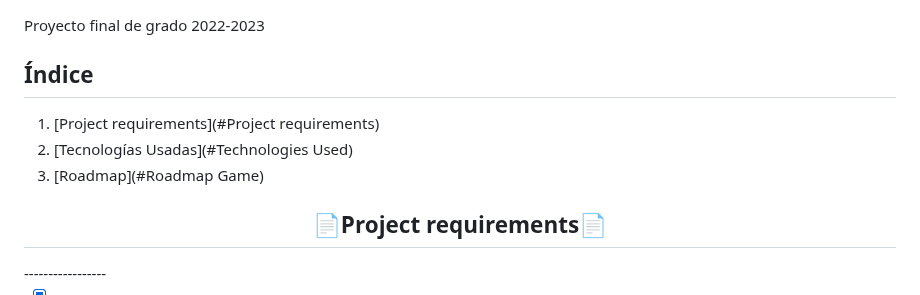
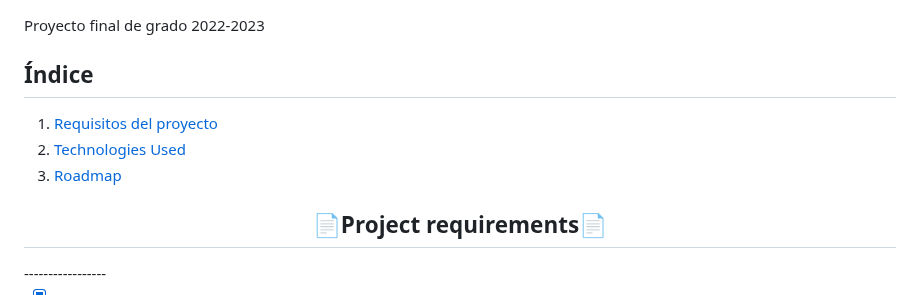
Before and after one commit to aUrbano24/ProyectoFinal-22-23-UrbanFight, a Markdown page: README.md, the part around the change. GitHub-like rendering.

```diff
--- a/README.md
+++ b/README.md
@@ -2,10 +2,10 @@
 Proyecto final de grado 2022-2023
 
 ## Índice
+1. [Requisitos del proyecto](#Project)
+2. [Technologies Used](#Technologies)
+3. [Roadmap](#roadmap)
 
-1. [Project requirements](#Project requirements)
-2. [Tecnologías Usadas](#Technologies Used)
-3. [Roadmap](#Roadmap Game)
 
 
 
```
